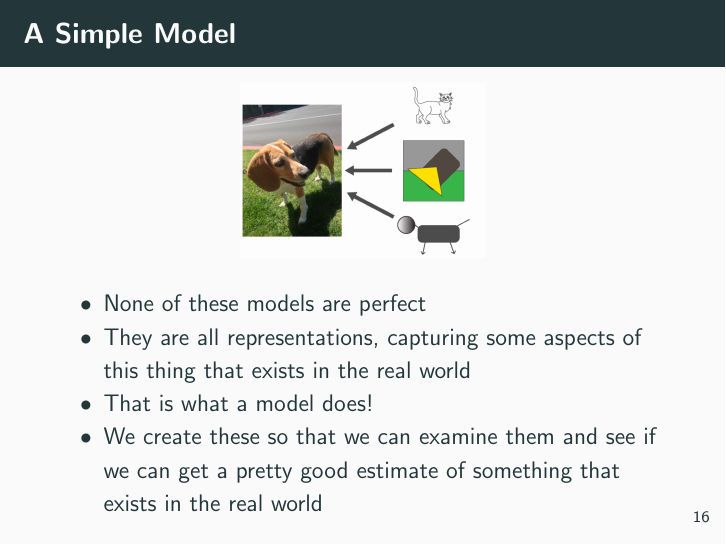
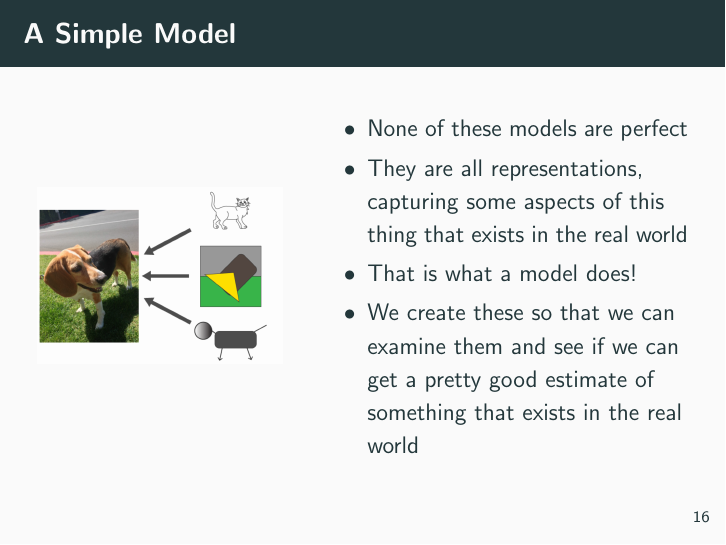
Before and after one commit to mids-w203/slides, LaTeX slides (unit_01/unit_01.tex): page 19 of 122. Compiled offline with pdfLaTeX.

Commit message:
adding columns to a slide in unit 1 and beginning unit 2 slides

```diff
--- a/unit_01/unit_01.tex
+++ b/unit_01/unit_01.tex
@@ -236,15 +236,19 @@ subsectionpage = progressbar]
 
 \begin{frame}
   \frametitle{A Simple Model}
-  \begin{center}
-      \includegraphics[width=0.4\linewidth]{figures/model_c.png}
-  \end{center}
-  \begin{itemize}
+  \begin{columns}
+    \column{0.4\textwidth}
+      \includegraphics[width=1.0\linewidth]{figures/model_c.png}
+
+    \column{0.6\textwidth}
+      \begin{itemize}
       \item None of these models are perfect
       \item They are all representations, capturing some aspects of this thing that exists in the real world
       \item That is what a model does!
       \item We create these so that we can examine them and see if we can get a pretty good estimate of something that exists in the real world
   \end{itemize}
+  \end{columns}
+
 \end{frame}
 
 \begin{frame}
```
Also changed, not shown: unit_02/figures/normal_curve.png (added), 1 other file.
